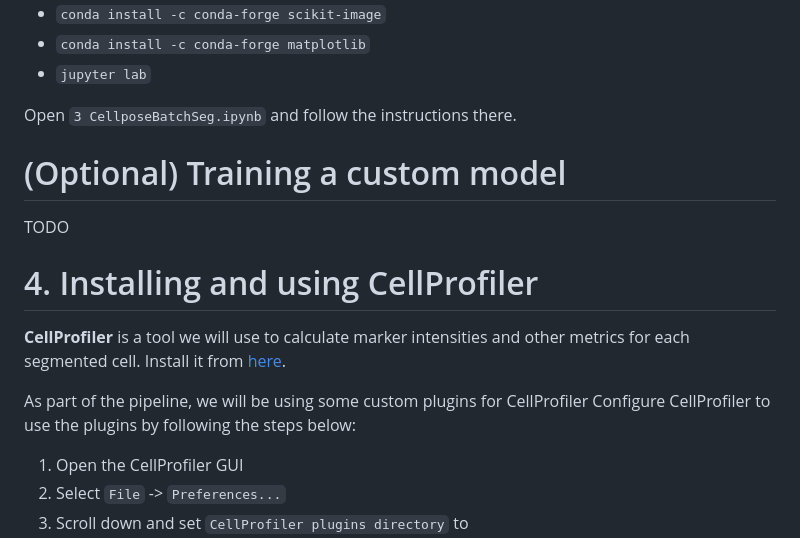
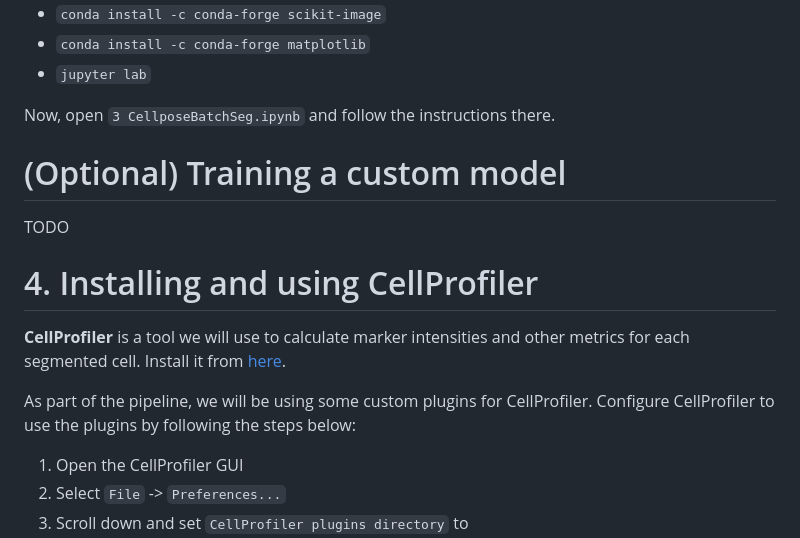
Before and after one commit to CVR-MucosalImmunology/IMC, a Markdown page: README.md, the part around the change. GitHub-like rendering.

```diff
--- a/README.md
+++ b/README.md
@@ -58,7 +58,7 @@ Once you are happy with the segmentation, run the following commands in the **An
 - `conda install -c conda-forge matplotlib`
 - `jupyter lab`
 
-Open `3 CellposeBatchSeg.ipynb` and follow the instructions there.
+Now, open `3 CellposeBatchSeg.ipynb` and follow the instructions there.
 
 # (Optional) Training a custom model
 
@@ -68,7 +68,7 @@ TODO
 
 **CellProfiler** is a tool we will use to calculate marker intensities and other metrics for each segmented cell. Install it from [here](https://cellprofiler.org/).
 
-As part of the pipeline, we will be using some custom plugins for CellProfiler Configure CellProfiler to use the plugins by following the steps below:
+As part of the pipeline, we will be using some custom plugins for CellProfiler. Configure CellProfiler to use the plugins by following the steps below:
 1. Open the CellProfiler GUI
 2. Select `File` -> `Preferences...`
 3. Scroll down and set `CellProfiler plugins directory` to `path/to/ImcSegmentationPipeline/resources/ImcPluginsCP/plugins` and restart CellProfiler
```
